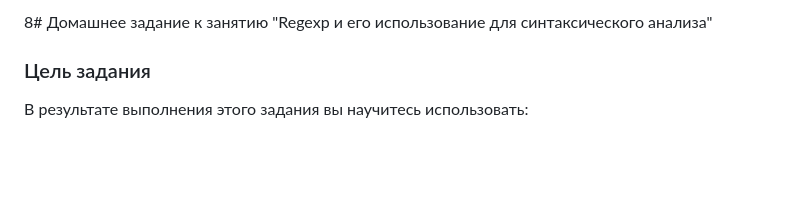
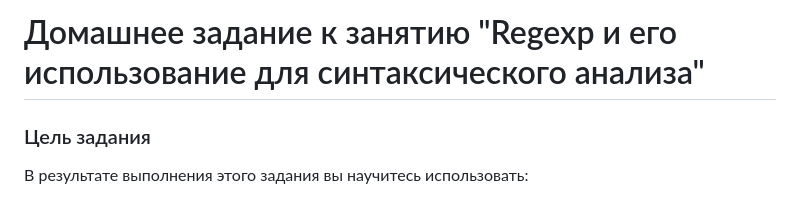
Before and after one commit to LuckyVl/devops, a Markdown page: 5-03.md, the part around the change printed below. GitHub-like rendering; blank space fills up the shorter version.

```diff
--- a/5-03.md
+++ b/5-03.md
@@ -1,4 +1,4 @@
-8# Домашнее задание к занятию "Regexp и его использование для синтаксического анализа"
+# Домашнее задание к занятию "Regexp и его использование для синтаксического анализа"
 
 ### Цель задания
 В результате выполнения этого задания вы научитесь использовать:
```
Also changed, not shown: other parts of 5-03.md (+5 -9 lines).
